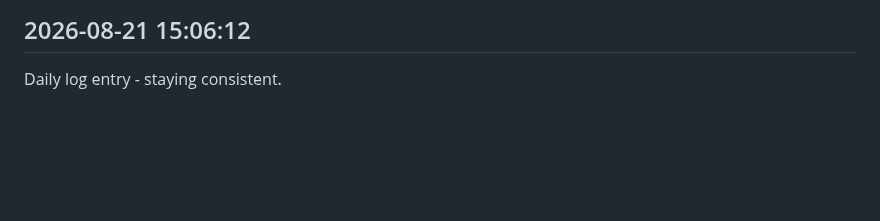
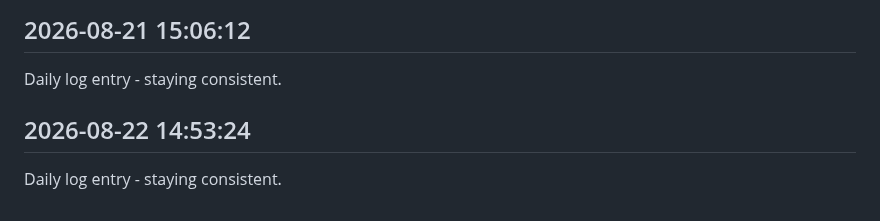
Before and after one commit to Rishi-212005/Library-Seat-Management-System, a Markdown page: journal.md, the part around the change. Rendered like a GitHub page; blank space fills up the shorter version.

Commit message:
daily update 2026-08-22

```diff
--- a/journal.md
+++ b/journal.md
@@ -157,3 +157,6 @@ Daily log entry - staying consistent.
 
 ## 2026-08-21 15:06:12
 Daily log entry - staying consistent.
+
+## 2026-08-22 14:53:24
+Daily log entry - staying consistent.
```
